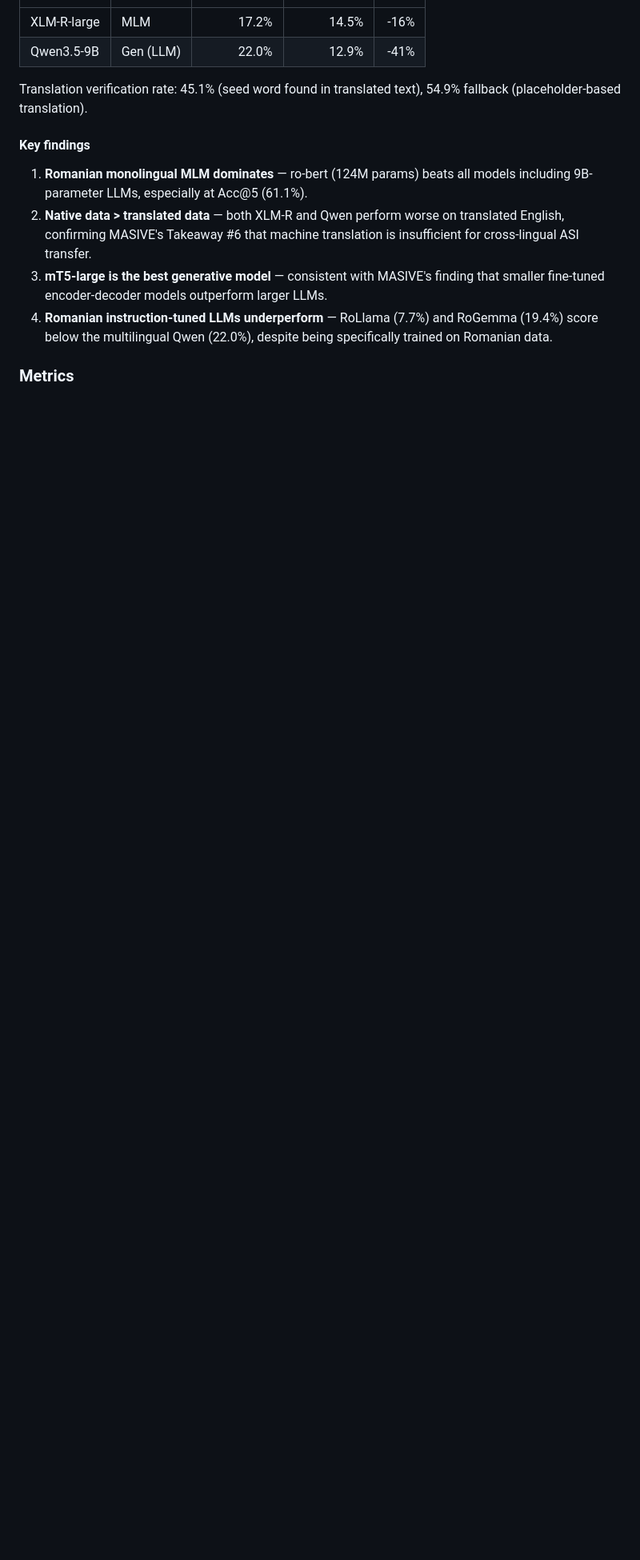
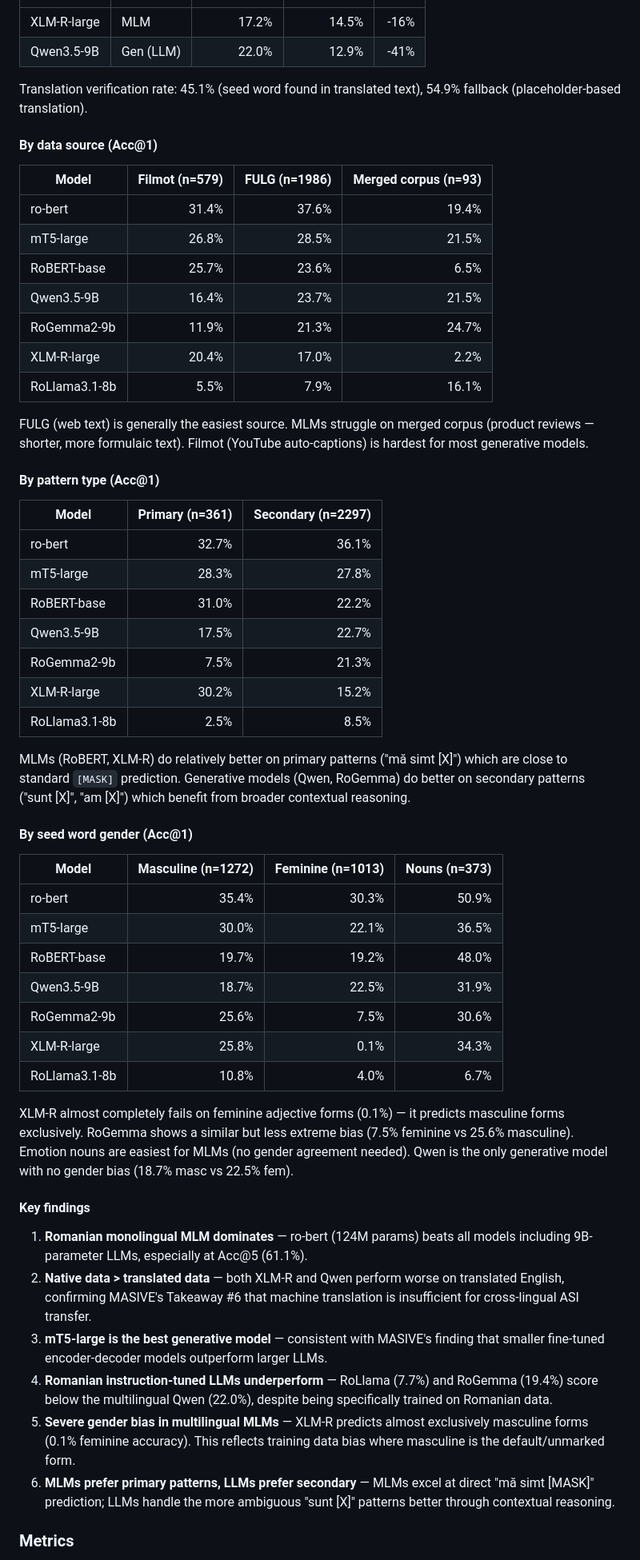
Before and after one commit to Continual-Learning-Emotion-Group/Romanian_ASI, a Markdown page: README.md, the part around the change. Shown at 80% size. Rendered like a GitHub page; blank space fills up the shorter version.

Commit message:
add detailed evaluation breakdowns to README
By source, pattern type, and gender — with analysis of gender bias
(XLM-R 0.1% feminine accuracy) and MLM vs LLM pattern preferences.

Co-Authored-By: Claude Opus 4.6 (1M context) <noreply@anthropic.com>

```diff
--- a/README.md
+++ b/README.md
@@ -868,6 +868,57 @@ where the gold word appears in the top-k predictions. MRR = mean reciprocal rank
 Translation verification rate: 45.1% (seed word found in translated text),
 54.9% fallback (placeholder-based translation).
 
+#### By data source (Acc@1)
+
+| Model | Filmot (n=579) | FULG (n=1986) | Merged corpus (n=93) |
+|-------|------:|------:|------:|
+| ro-bert | 31.4% | 37.6% | 19.4% |
+| mT5-large | 26.8% | 28.5% | 21.5% |
+| RoBERT-base | 25.7% | 23.6% | 6.5% |
+| Qwen3.5-9B | 16.4% | 23.7% | 21.5% |
+| RoGemma2-9b | 11.9% | 21.3% | 24.7% |
+| XLM-R-large | 20.4% | 17.0% | 2.2% |
+| RoLlama3.1-8b | 5.5% | 7.9% | 16.1% |
+
+FULG (web text) is generally the easiest source. MLMs struggle on merged corpus
+(product reviews — shorter, more formulaic text). Filmot (YouTube auto-captions)
+is hardest for most generative models.
+
+#### By pattern type (Acc@1)
+
+| Model | Primary (n=361) | Secondary (n=2297) |
+|-------|------:|------:|
+| ro-bert | 32.7% | 36.1% |
+| mT5-large | 28.3% | 27.8% |
+| RoBERT-base | 31.0% | 22.2% |
+| Qwen3.5-9B | 17.5% | 22.7% |
+| RoGemma2-9b | 7.5% | 21.3% |
+| XLM-R-large | 30.2% | 15.2% |
+| RoLlama3.1-8b | 2.5% | 8.5% |
+
+MLMs (RoBERT, XLM-R) do relatively better on primary patterns ("mă simt [X]")
+which are close to standard `[MASK]` prediction. Generative models (Qwen,
+RoGemma) do better on secondary patterns ("sunt [X]", "am [X]") which benefit
+from broader contextual reasoning.
+
+#### By seed word gender (Acc@1)
+
+| Model | Masculine (n=1272) | Feminine (n=1013) | Nouns (n=373) |
+|-------|------:|------:|------:|
+| ro-bert | 35.4% | 30.3% | 50.9% |
+| mT5-large | 30.0% | 22.1% | 36.5% |
+| RoBERT-base | 19.7% | 19.2% | 48.0% |
+| Qwen3.5-9B | 18.7% | 22.5% | 31.9% |
+| RoGemma2-9b | 25.6% | 7.5% | 30.6% |
+| XLM-R-large | 25.8% | 0.1% | 34.3% |
+| RoLlama3.1-8b | 10.8% | 4.0% | 6.7% |
+
+XLM-R almost completely fails on feminine adjective forms (0.1%) — it predicts
+masculine forms exclusively. RoGemma shows a similar but less extreme bias
+(7.5% feminine vs 25.6% masculine). Emotion nouns are easiest for MLMs (no
+gender agreement needed). Qwen is the only generative model with no gender bias
+(18.7% masc vs 22.5% fem).
+
 #### Key findings
 
 1. **Romanian monolingual MLM dominates** — ro-bert (124M params) beats all
@@ -880,6 +931,12 @@ Translation verification rate: 45.1% (seed word found in translated text),
 4. **Romanian instruction-tuned LLMs underperform** — RoLlama (7.7%) and
    RoGemma (19.4%) score below the multilingual Qwen (22.0%), despite being
    specifically trained on Romanian data.
+5. **Severe gender bias in multilingual MLMs** — XLM-R predicts almost
+   exclusively masculine forms (0.1% feminine accuracy). This reflects training
+   data bias where masculine is the default/unmarked form.
+6. **MLMs prefer primary patterns, LLMs prefer secondary** — MLMs excel at
+   direct "mă simt [MASK]" prediction; LLMs handle the more ambiguous "sunt
+   [X]" patterns better through contextual reasoning.
 
 ### Metrics
 
```
